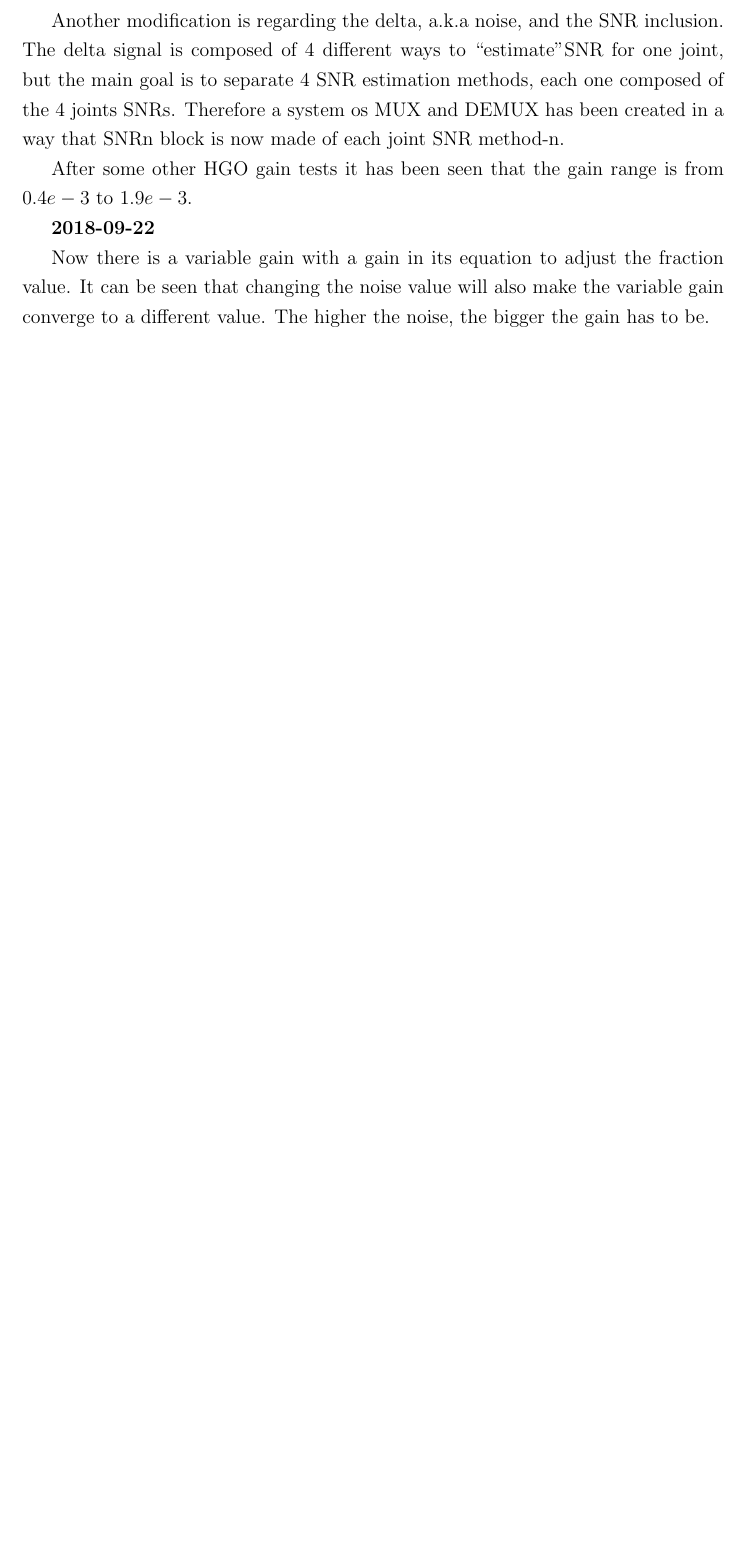
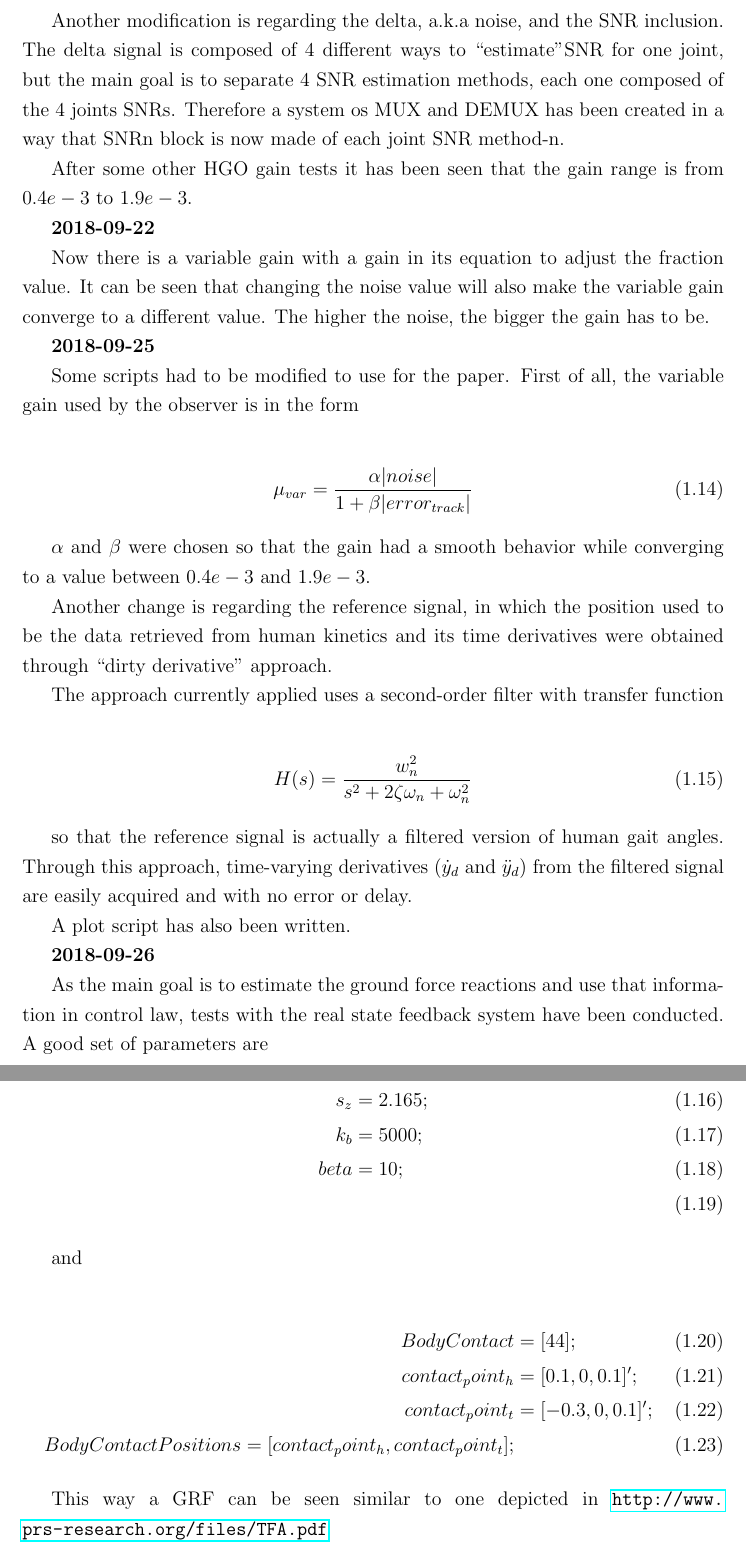
Before and after one commit to igricart/Tese_Mestrado, a LaTeX thesis (LaTeX/thesis.tex, which reads LaTeX/relat.tex): part of page 18 of 27 before the commit and two parts of pages 18 and 19 of 28 after it, the two joined at a grey line, cut so that both start at the same text, the shorter picture padded with empty space. The pictures show the PDF file LaTeX/thesis.pdf that the author committed with the source.

Commit message:
Daily report

```diff
--- a/LaTeX/relat.tex
+++ b/LaTeX/relat.tex
@@ -240,3 +240,31 @@ After some other HGO gain tests it has been seen that the gain range is from $0.
 \textbf{2018-09-22}
 
 Now there is a variable gain with a gain in its equation to adjust the fraction value. It can be seen that changing the noise value will also make the variable gain converge to a different value. The higher the noise, the bigger the gain has to be.
+
+\textbf{2018-09-25}
+
+Some scripts had to be modified to use for the paper. First of all, the variable gain used by the observer is in the form
+
+\begin{align}
+    \mu_{var} = \frac{\alpha |noise|}{1 + \beta |error_{track}|}
+\end{align}
+
+$\alpha$ and $\beta$ were chosen so that the gain had a smooth behavior while converging to a value between $0.4e-3$ and $1.9e-3$.
+
+Another change is regarding the reference signal, in which the position used to be the data retrieved from human kinetics and its time derivatives were obtained through ``dirty derivative'' approach.
+
+The approach currently applied uses a second-order filter with transfer function
+
+\begin{align}
+	H(s) = \frac{w_{n}^2}{s^2 + 2\zeta \omega_n + \omega_n^2}
+\end{align}
+
+so that the reference signal is actually a filtered version of human gait angles. Through this approach, time-varying derivatives ($\dot{y}_d$ and $\ddot{y}_d$) from the filtered signal are easily acquired and with no error or delay.
+
+A plot script has also been written.
+
+\textbf{2018-09-26}
+
+As the main goal is to estimate the ground force reactions and use that information in control law, tests with the real state feedback system have been conducted. A good set of parameters are
+
+\begin{align}
@@ -242,0 +275,5 @@ Now there is a variable gain with a gain in its equation to adjust the fraction
+\end{align}
+
+and
+
+\begin{align}
@@ -242,0 +285,3 @@ Now there is a variable gain with a gain in its equation to adjust the fraction
+\end{align}
+
+This way a GRF can be seen similar to one depicted in \url{http://www.prs-research.org/files/TFA.pdf}
```
Also changed, not shown: LaTeX/thesis.pdf, LaTeX/relat.tex (17 more changed lines).
